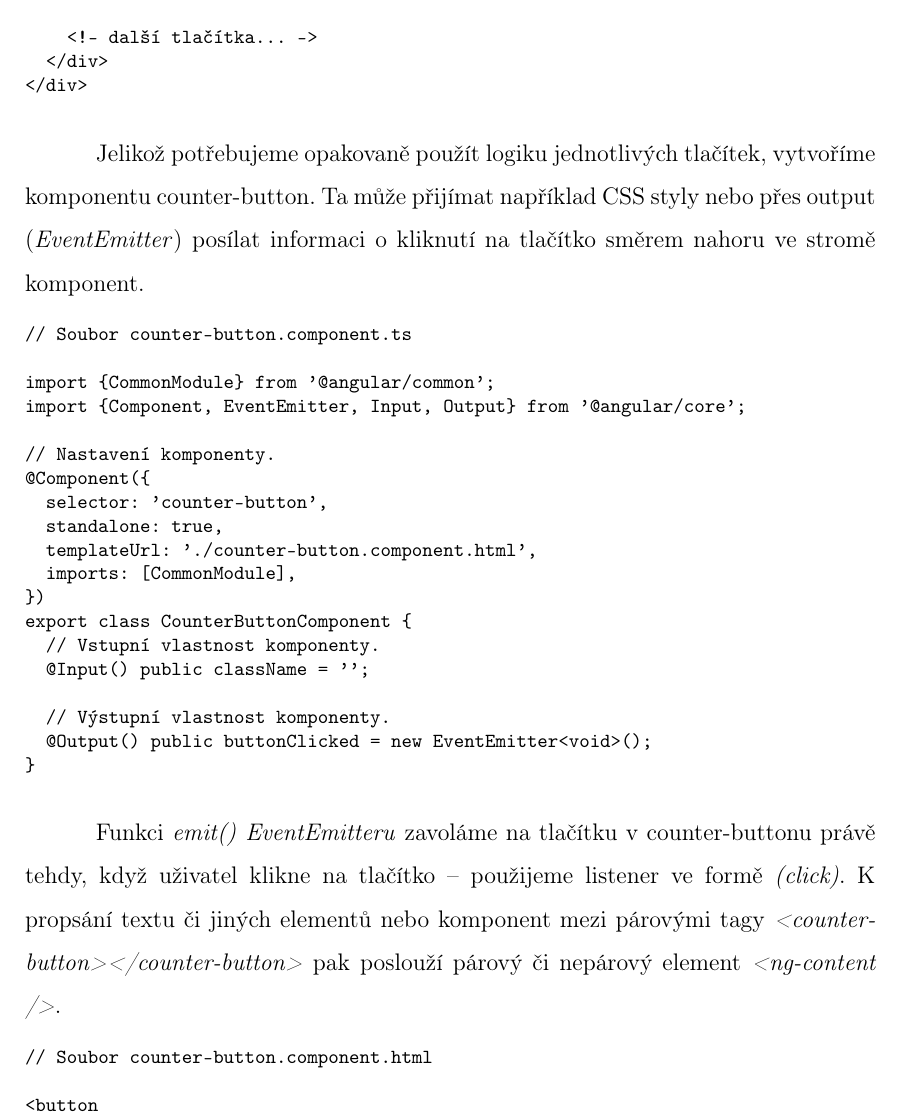
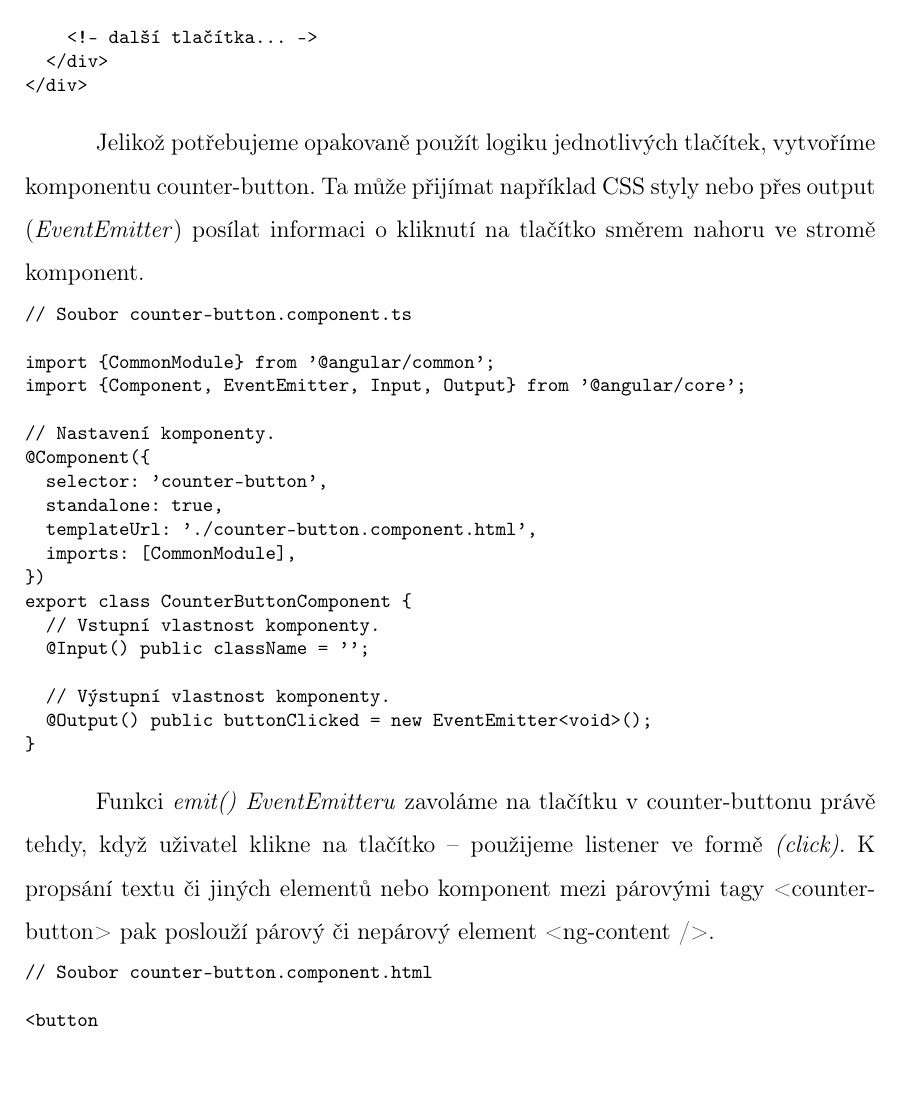
Before and after one commit to lukyncze/bachelor-thesis, a LaTeX thesis (thesis/sablona_ukazka.tex, which reads thesis/testovani_angular.tex): part of page 9 of 59, cut so that both start at the same text, the shorter picture padded with empty space. Compiled offline with pdfLaTeX.

```diff
--- a/thesis/testovani_angular.tex
+++ b/thesis/testovani_angular.tex
@@ -62,7 +62,7 @@
 \end{prog}
 
 Funkci \emph{emit()} \emph{EventEmitteru} zavoláme na tlačítku v counter-buttonu právě tehdy, když uživatel klikne na tlačítko -- použijeme listener ve formě \emph{(click)}.
-K propsání textu či jiných elementů nebo komponent mezi párovými tagy \emph{<counter-button></counter-button>} pak poslouží párový či nepárový element \emph{<ng-content />}.
+K propsání textu či jiných elementů nebo komponent mezi párovými tagy <counter-button> pak poslouží párový či nepárový element <ng-content />.
 
 \begin{prog}
 // Soubor counter-button.component.html
```
